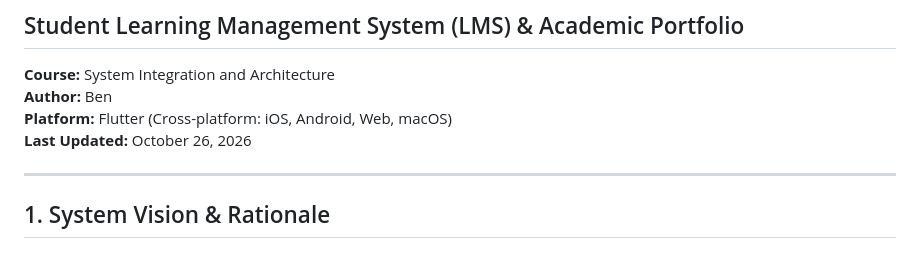
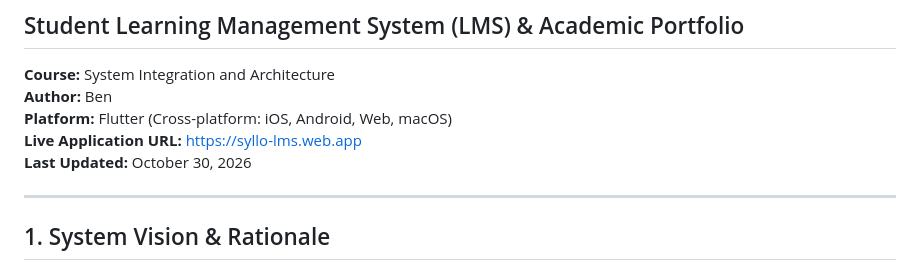
Before and after one commit to benhrnndz/app-storage, a Markdown page: ARCHITECTURE.md, the part around the change. Rendered like a GitHub page.

Commit message:
docs(architecture): update live deployment URL to syllo-lms.web.app

```diff
--- a/ARCHITECTURE.md
+++ b/ARCHITECTURE.md
@@ -4,7 +4,8 @@
 **Course:** System Integration and Architecture
 **Author:** Ben
 **Platform:** Flutter (Cross-platform: iOS, Android, Web, macOS)
-**Last Updated:** October 26, 2026
+**Live Application URL:** https://syllo-lms.web.app
+**Last Updated:** October 30, 2026
 
 ---
 
```
